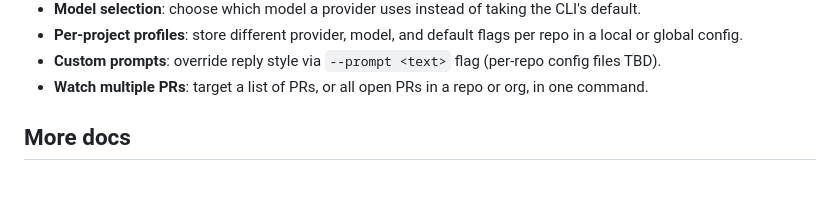
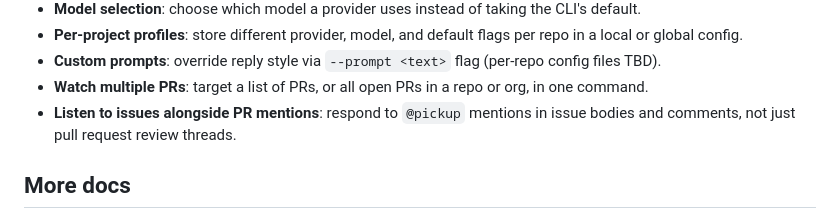
Before and after one commit to YogliB/crewmate, a Markdown page: README.md, the part around the change. Rendered like a GitHub page; blank space fills up the shorter version.

Commit message:
docs(readme): add listen to issues alongside PR mentions TBD (#22)
Co-authored-by: Devin <158243242+devin-ai-integration[bot]@users.noreply.github.com>

```diff
--- a/README.md
+++ b/README.md
@@ -65,6 +65,7 @@ pickup watch owner/repo/pull/4 --fix --user myorg-bot
 - **Per-project profiles**: store different provider, model, and default flags per repo in a local or global config.
 - **Custom prompts**: override reply style via `--prompt <text>` flag (per-repo config files TBD).
 - **Watch multiple PRs**: target a list of PRs, or all open PRs in a repo or org, in one command.
+- **Listen to issues alongside PR mentions**: respond to `@pickup` mentions in issue bodies and comments, not just pull request review threads.
 
 ## More docs
 
```
